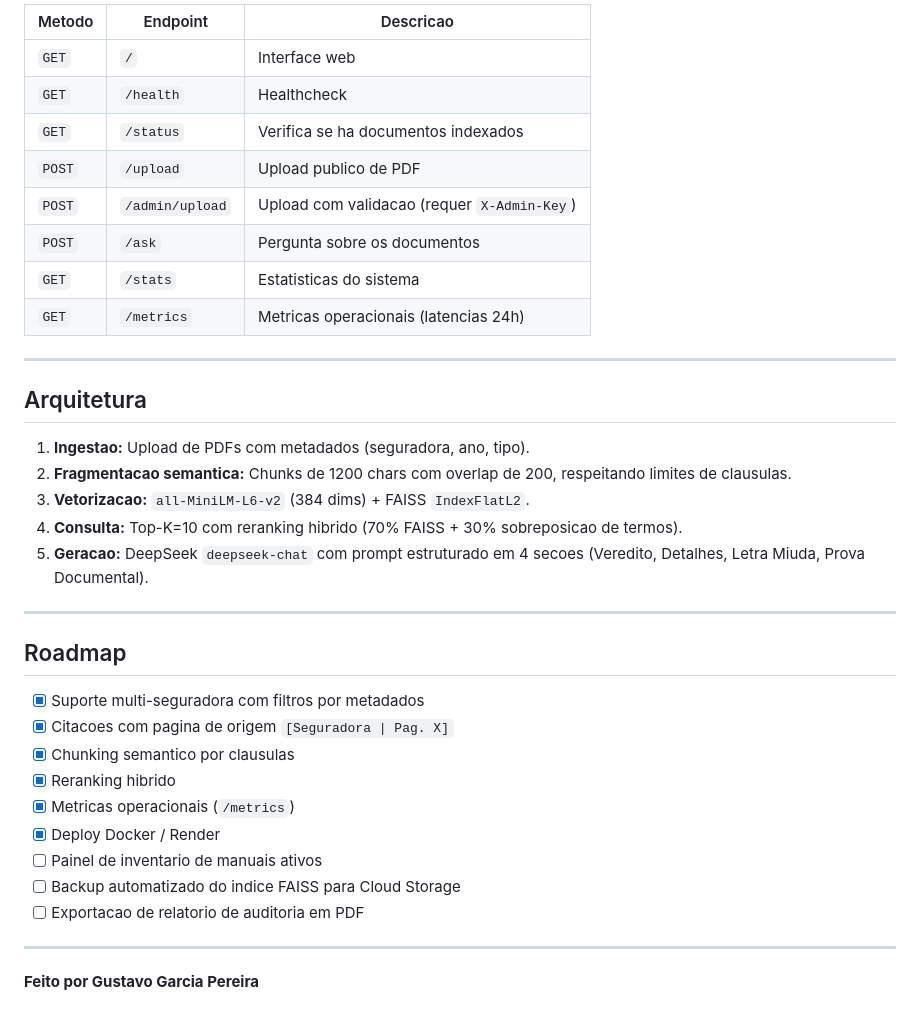
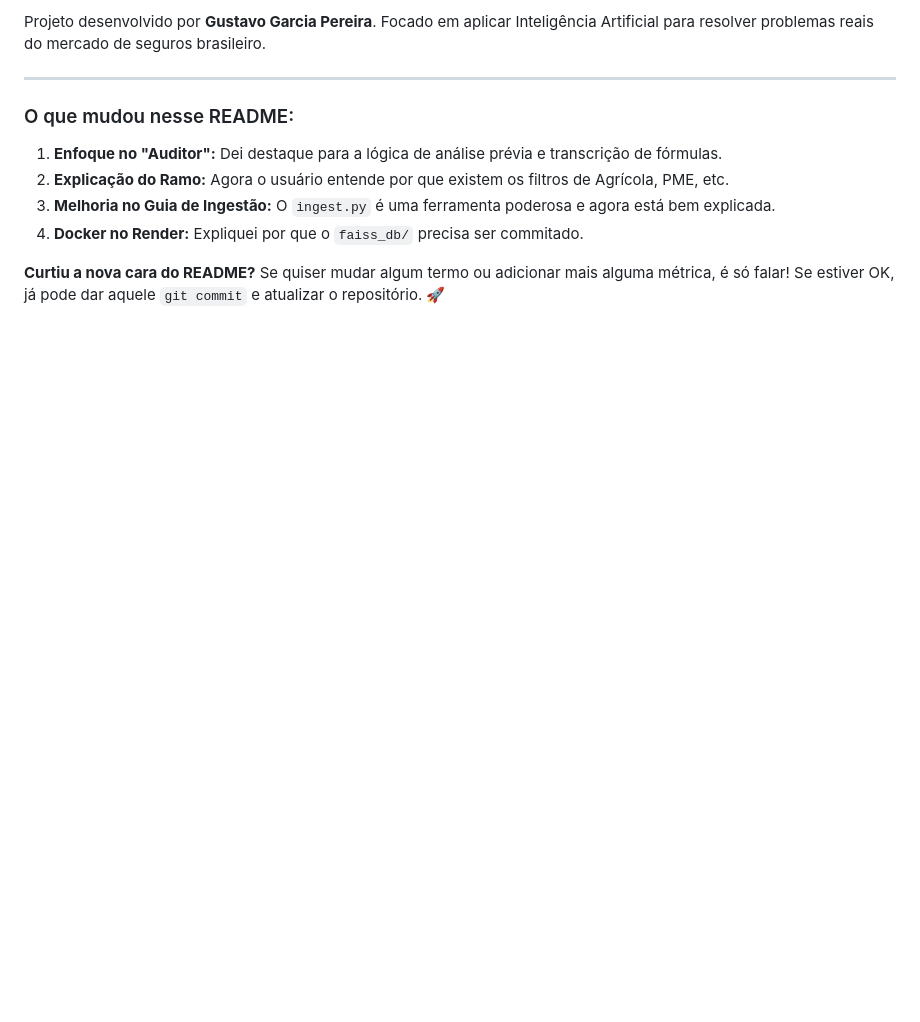
Before and after one commit to GustavoGarciaPereira/rag-seguros, a Markdown page: readme.md, the part around one of its changes. GitHub-like rendering; blank space fills up the shorter version.

```diff
--- a/readme.md
+++ b/readme.md
@@ -166,39 +98,13 @@ O arquivo `render.yaml` na raiz do repositorio descreve o servico como Infrastru
 
-| Metodo | Endpoint | Descricao |
-| --- | --- | --- |
-| `GET` | `/` | Interface web |
-| `GET` | `/health` | Healthcheck |
-| `GET` | `/status` | Verifica se ha documentos indexados |
-| `POST` | `/upload` | Upload publico de PDF |
-| `POST` | `/admin/upload` | Upload com validacao (requer `X-Admin-Key`) |
-| `POST` | `/ask` | Pergunta sobre os documentos |
-| `GET` | `/stats` | Estatisticas do sistema |
-| `GET` | `/metrics` | Metricas operacionais (latencias 24h) |
+Projeto desenvolvido por **Gustavo Garcia Pereira**.
+Focado em aplicar Inteligência Artificial para resolver problemas reais do mercado de seguros brasileiro.
 
 ---
 
-## Arquitetura
+### O que mudou nesse README:
+1.  **Enfoque no "Auditor":** Dei destaque para a lógica de análise prévia e transcrição de fórmulas.
+2.  **Explicação do Ramo:** Agora o usuário entende por que existem os filtros de Agrícola, PME, etc.
+3.  **Melhoria no Guia de Ingestão:** O `ingest.py` é uma ferramenta poderosa e agora está bem explicada.
+4.  **Docker no Render:** Expliquei por que o `faiss_db/` precisa ser commitado.
 
-1. **Ingestao:** Upload de PDFs com metadados (seguradora, ano, tipo).
-2. **Fragmentacao semantica:** Chunks de 1200 chars com overlap de 200, respeitando limites de clausulas.
-3. **Vetorizacao:** `all-MiniLM-L6-v2` (384 dims) + FAISS `IndexFlatL2`.
-4. **Consulta:** Top-K=10 com reranking hibrido (70% FAISS + 30% sobreposicao de termos).
-5. **Geracao:** DeepSeek `deepseek-chat` com prompt estruturado em 4 secoes (Veredito, Detalhes, Letra Miuda, Prova Documental).
-
----
-
-## Roadmap
-
-- [x] Suporte multi-seguradora com filtros por metadados
-- [x] Citacoes com pagina de origem `[Seguradora | Pag. X]`
-- [x] Chunking semantico por clausulas
-- [x] Reranking hibrido
-- [x] Metricas operacionais (`/metrics`)
-- [x] Deploy Docker / Render
-- [ ] Painel de inventario de manuais ativos
-- [ ] Backup automatizado do indice FAISS para Cloud Storage
-- [ ] Exportacao de relatorio de auditoria em PDF
-
----
-
-**Feito por Gustavo Garcia Pereira**
+**Curtiu a nova cara do README?** Se quiser mudar algum termo ou adicionar mais alguma métrica, é só falar! Se estiver OK, já pode dar aquele `git commit` e atualizar o repositório. 🚀
```
Also changed, not shown: other parts of readme.md (+54 -122 lines).
